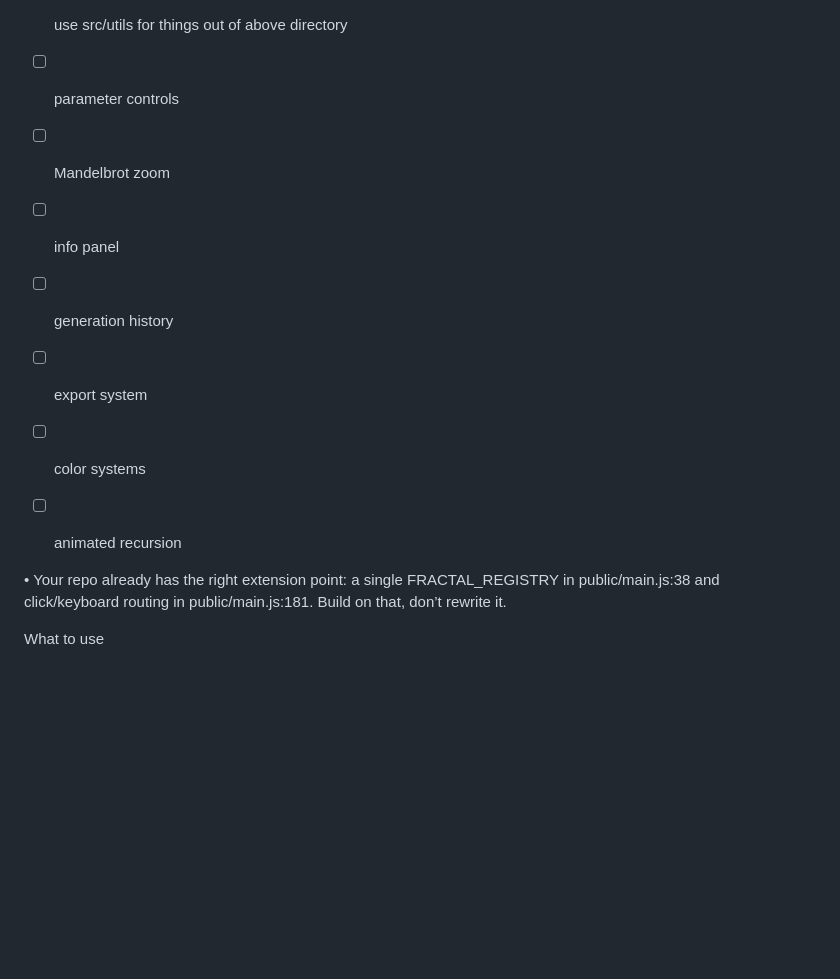
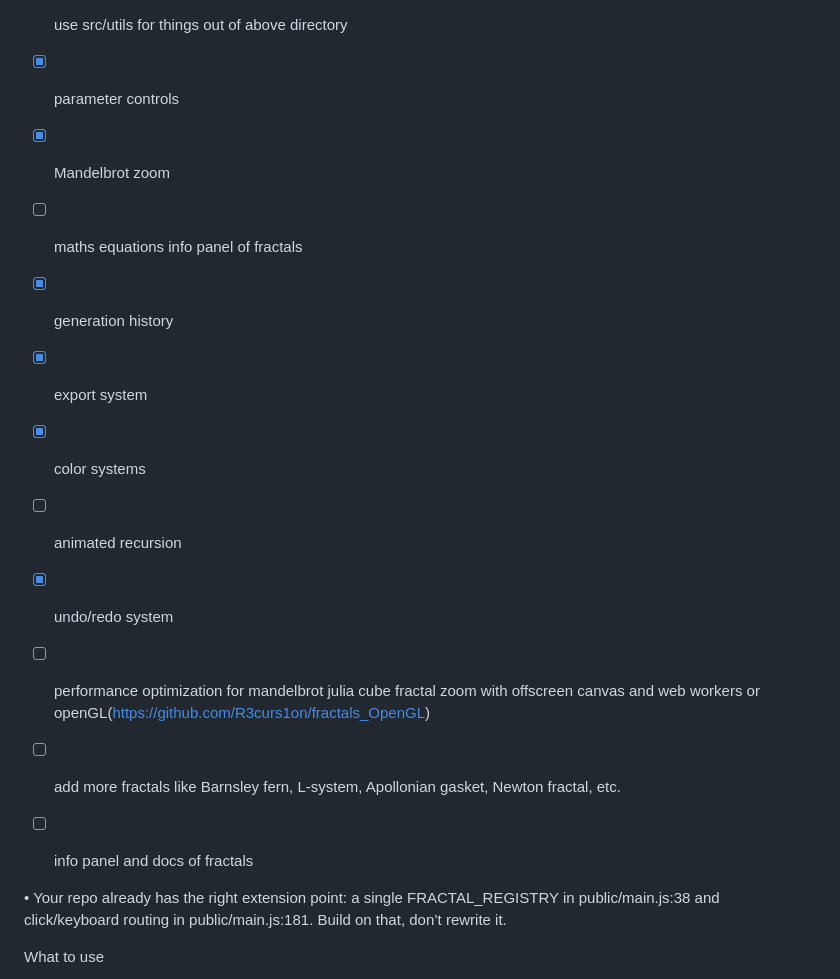
Before and after one commit to R3curs1on/Fractal, a Markdown page: ToDo.md, the part around the change. Rendered like a GitHub page; blank space fills up the shorter version.

Commit message:
docs : modified todo.md

```diff
--- a/ToDo.md
+++ b/ToDo.md
@@ -6,13 +6,18 @@
 - [x] in src/rendering make some rendering logic ( this is not some image based )
 - [x] write src/main.js for all DOM handler and rendering
 - [x] use src/utils for things out of above directory
-- [ ] parameter controls
-- [ ] Mandelbrot zoom
-- [ ] info panel
-- [ ] generation history
-- [ ] export system
-- [ ] color systems
+- [x] parameter controls
+- [x] Mandelbrot zoom
+- [ ] maths equations info panel of fractals
+- [x] generation history
+- [x] export system
+- [x] color systems
 - [ ] animated recursion
+- [x] undo/redo system
+- [ ] performance optimization for mandelbrot julia cube fractal zoom with offscreen canvas and web workers or openGL(https://github.com/R3curs1on/fractals_OpenGL)
+- [ ] add more fractals like Barnsley fern, L-system, Apollonian gasket, Newton fractal, etc.
+- [ ]  info panel and docs of fractals
+
 
 
 
```
